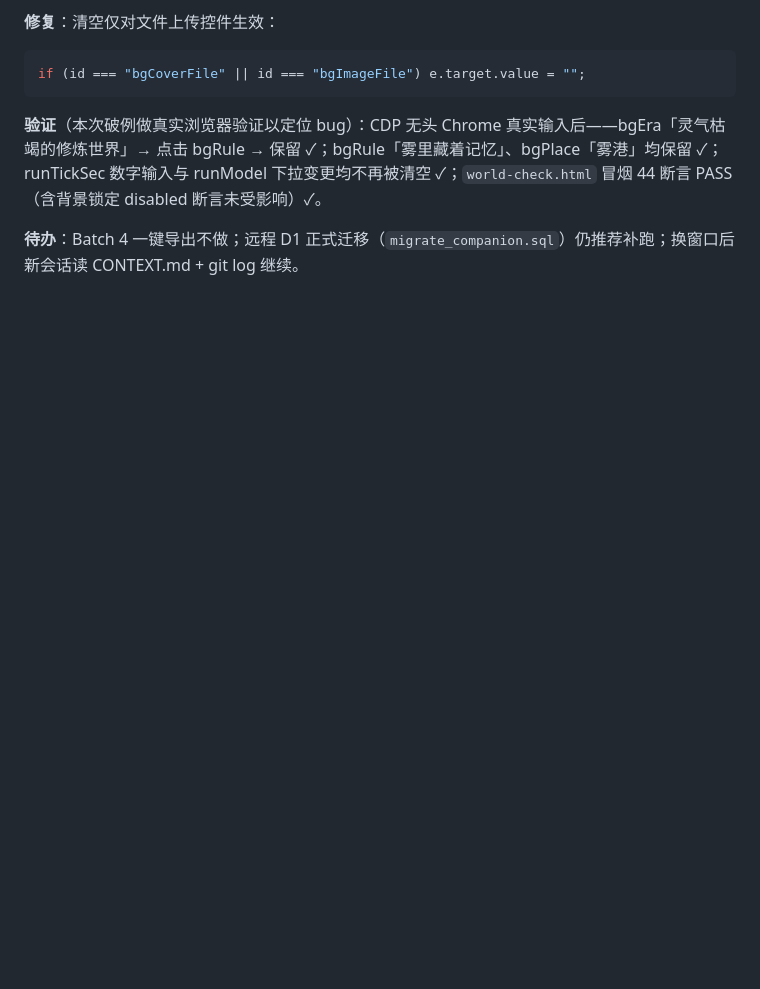
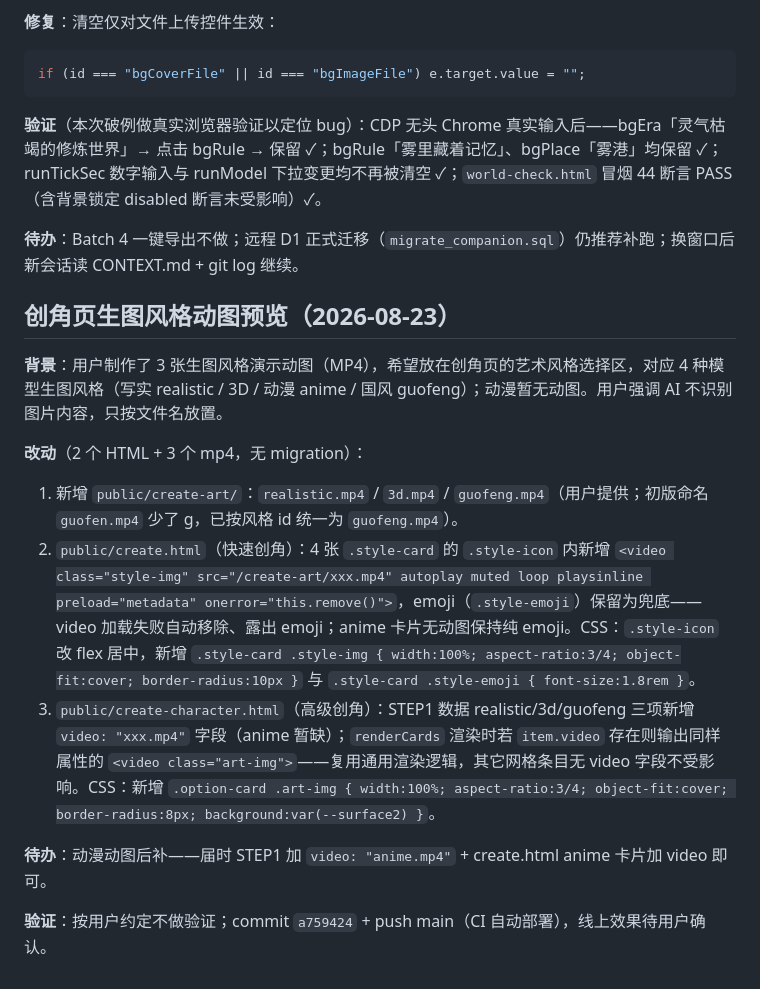
Before and after one commit to hyool818/hyool, a Markdown page: docs/history.md, the part around the change. Rendered like a GitHub page; blank space fills up the shorter version.

Commit message:
docs: 创角页生图风格动图预览记录（CONTEXT 一行摘要 + history 详细归档）

```diff
--- a/docs/history.md
+++ b/docs/history.md
@@ -562,3 +562,17 @@ if (id === "bgCoverFile" || id === "bgImageFile") e.target.value = "";
 **验证**（本次破例做真实浏览器验证以定位 bug）：CDP 无头 Chrome 真实输入后——bgEra「灵气枯竭的修炼世界」→ 点击 bgRule → 保留 ✓；bgRule「雾里藏着记忆」、bgPlace「雾港」均保留 ✓；runTickSec 数字输入与 runModel 下拉变更均不再被清空 ✓；`world-check.html` 冒烟 44 断言 PASS（含背景锁定 disabled 断言未受影响）✓。
 
 **待办**：Batch 4 一键导出不做；远程 D1 正式迁移（`migrate_companion.sql`）仍推荐补跑；换窗口后新会话读 CONTEXT.md + git log 继续。
+
+
+## 创角页生图风格动图预览（2026-08-23）
+
+**背景**：用户制作了 3 张生图风格演示动图（MP4），希望放在创角页的艺术风格选择区，对应 4 种模型生图风格（写实 realistic / 3D / 动漫 anime / 国风 guofeng）；动漫暂无动图。用户强调 AI 不识别图片内容，只按文件名放置。
+
+**改动**（2 个 HTML + 3 个 mp4，无 migration）：
+1. 新增 `public/create-art/`：`realistic.mp4` / `3d.mp4` / `guofeng.mp4`（用户提供；初版命名 `guofen.mp4` 少了 g，已按风格 id 统一为 `guofeng.mp4`）。
+2. `public/create.html`（快速创角）：4 张 `.style-card` 的 `.style-icon` 内新增 `<video class="style-img" src="/create-art/xxx.mp4" autoplay muted loop playsinline preload="metadata" onerror="this.remove()">`，emoji（`.style-emoji`）保留为兜底——video 加载失败自动移除、露出 emoji；anime 卡片无动图保持纯 emoji。CSS：`.style-icon` 改 flex 居中，新增 `.style-card .style-img { width:100%; aspect-ratio:3/4; object-fit:cover; border-radius:10px }` 与 `.style-card .style-emoji { font-size:1.8rem }`。
+3. `public/create-character.html`（高级创角）：STEP1 数据 realistic/3d/guofeng 三项新增 `video: "xxx.mp4"` 字段（anime 暂缺）；`renderCards` 渲染时若 `item.video` 存在则输出同样属性的 `<video class="art-img">`——复用通用渲染逻辑，其它网格条目无 video 字段不受影响。CSS：新增 `.option-card .art-img { width:100%; aspect-ratio:3/4; object-fit:cover; border-radius:8px; background:var(--surface2) }`。
+
+**待办**：动漫动图后补——届时 STEP1 加 `video: "anime.mp4"` + create.html anime 卡片加 video 即可。
+
+**验证**：按用户约定不做验证；commit `a759424` + push main（CI 自动部署），线上效果待用户确认。
```
Also changed, not shown: CONTEXT.md (+2 -0 lines).
